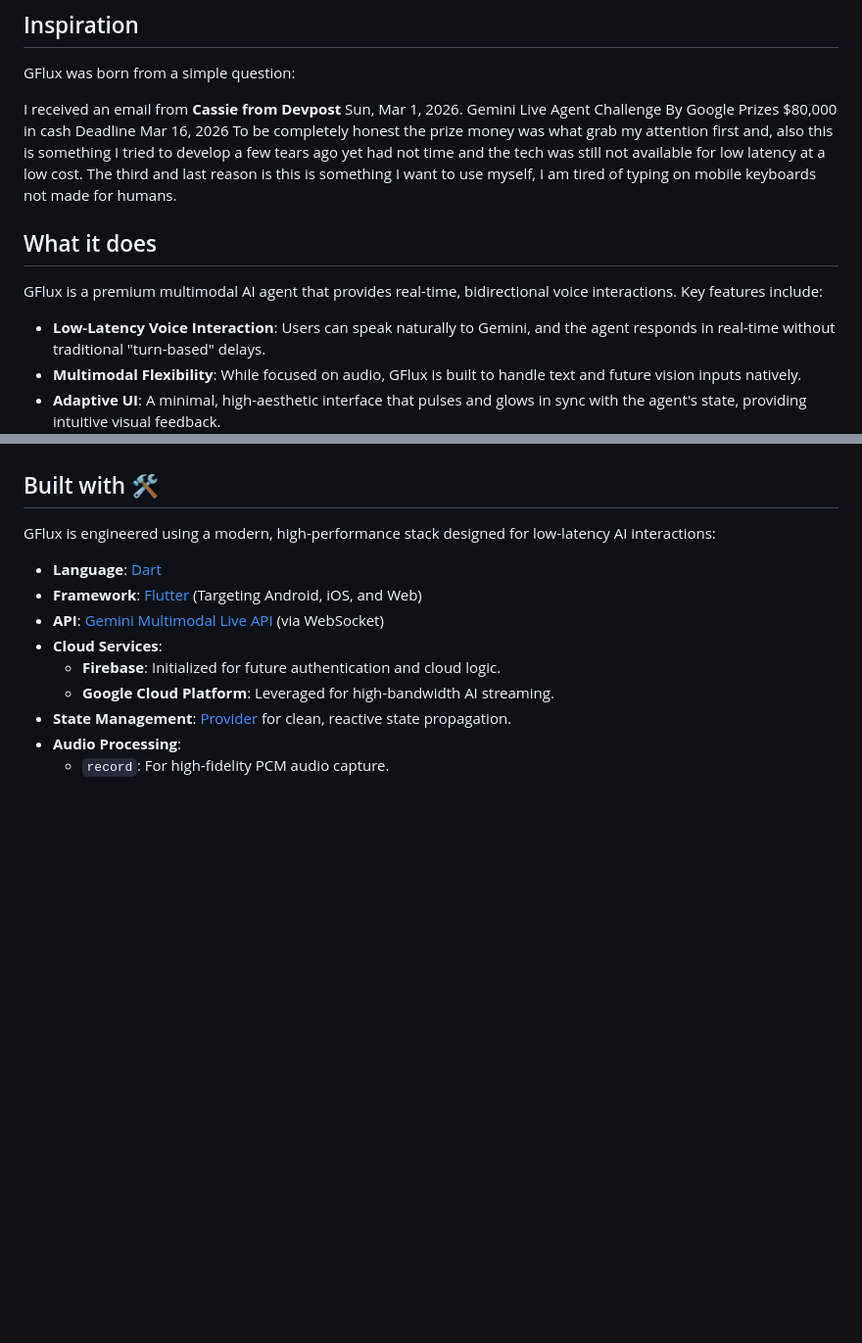
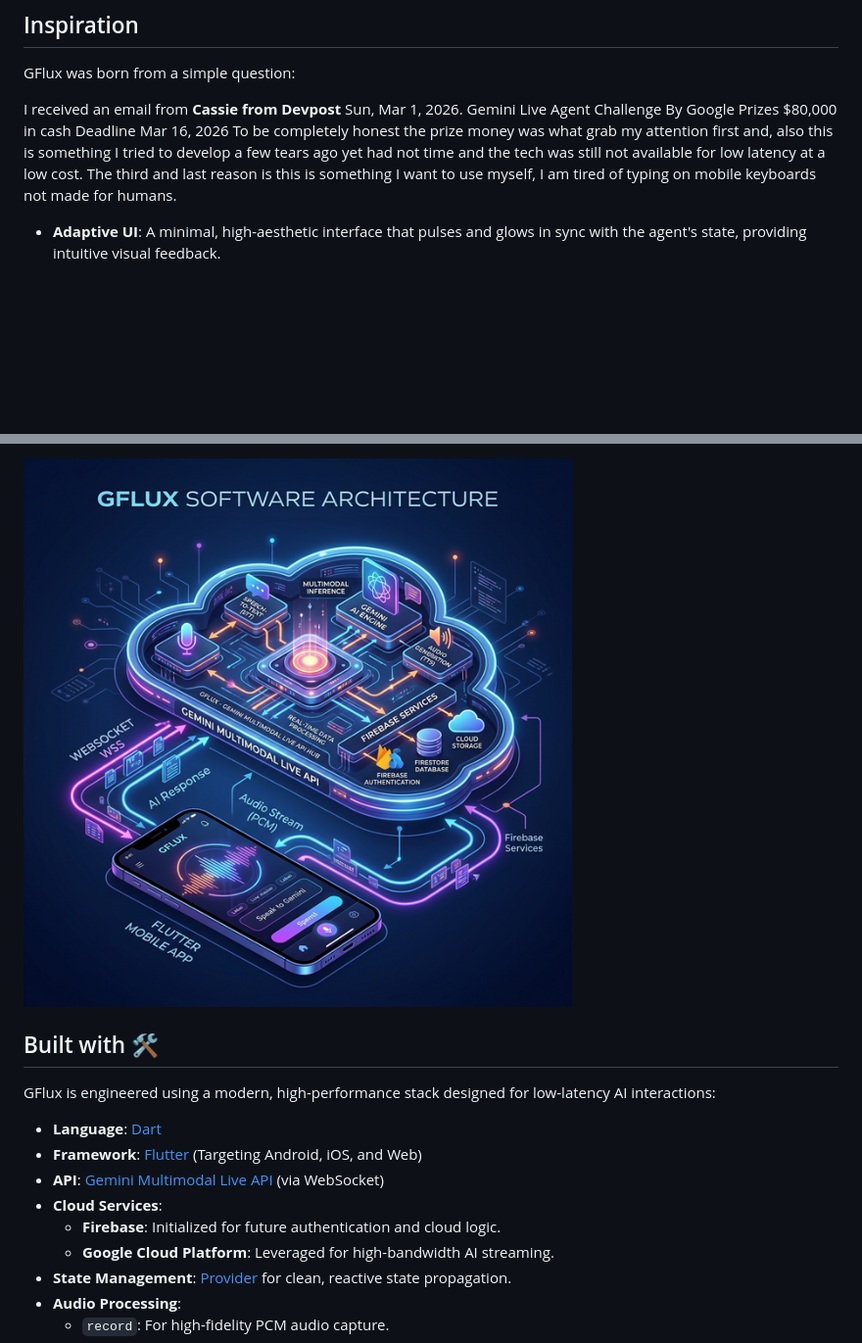
Before and after one commit to yanncarlier/GFlux, a Markdown page: PROJECT_STORY.md, 2 parts joined by grey strips. Shown: that part at 98% size. Rendered like a GitHub page; pictures changed too: assets/images/architecture.png (added); blank space fills up the shorter version.

```diff
--- a/PROJECT_STORY.md
+++ b/PROJECT_STORY.md
@@ -11,8 +11,4 @@ To be completely honest the prize money was what grab my attention first and,
 also this is something I tried to develop a few tears ago yet had not time and the tech was still not available for low latency at a low cost. The third and last reason is this is something I want to use myself, I am tired of typing on mobile keyboards not made for humans.
 
 
-## What it does
-GFlux is a premium multimodal AI agent that provides real-time, bidirectional voice interactions. Key features include:
-- **Low-Latency Voice Interaction**: Users can speak naturally to Gemini, and the agent responds in real-time without traditional "turn-based" delays.
-- **Multimodal Flexibility**: While focused on audio, GFlux is built to handle text and future vision inputs natively.
 - **Adaptive UI**: A minimal, high-aesthetic interface that pulses and glows in sync with the agent's state, providing intuitive visual feedback.
@@ -19,3 +39,4 @@ GFlux is a premium multimodal AI agent that provides real-time, bidirectional vo
+![Architecture Diagram](assets/images/architecture.png)
 
 ## Built with 🛠️
 
```
Also changed, not shown: other parts of PROJECT_STORY.md (+24 -0 lines), README.md (+2 -0 lines), assets/images/proof.png (added).
